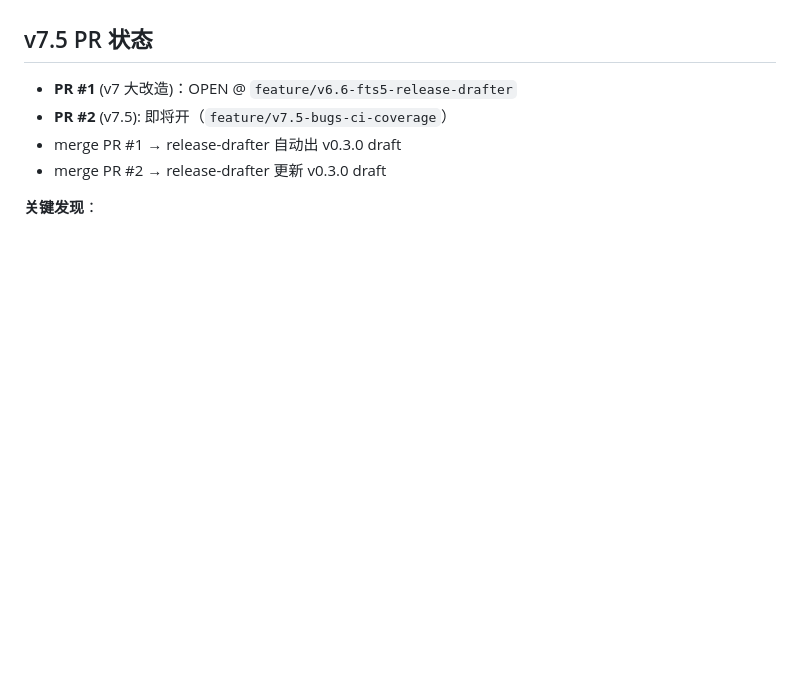
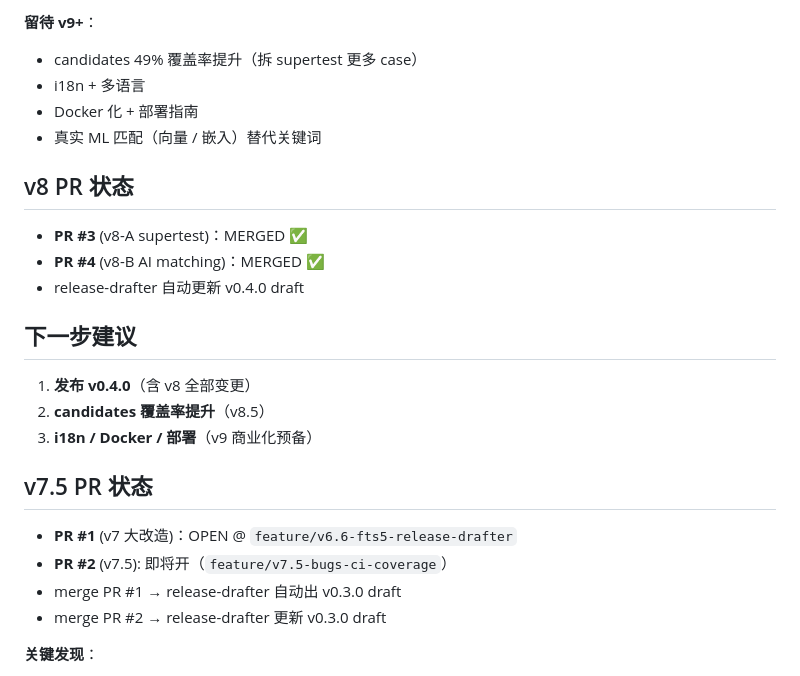
Before and after one commit to qing3a/headhunter-erp, a Markdown page: BUGFIX_PLAN.md, the part around one of its changes. GitHub-like rendering; blank space fills up the shorter version.

```diff
--- a/BUGFIX_PLAN.md
+++ b/BUGFIX_PLAN.md
@@ -1217,3 +1267,19 @@ b9d39e7 (v0.1.0 tag) + release notes
+**留待 v9+**：
+- candidates 49% 覆盖率提升（拆 supertest 更多 case）
+- i18n + 多语言
+- Docker 化 + 部署指南
+- 真实 ML 匹配（向量 / 嵌入）替代关键词
+
+## v8 PR 状态
+- **PR #3** (v8-A supertest)：MERGED ✅
+- **PR #4** (v8-B AI matching)：MERGED ✅
+- release-drafter 自动更新 v0.4.0 draft
+
+## 下一步建议
+1. **发布 v0.4.0**（含 v8 全部变更）
+2. **candidates 覆盖率提升**（v8.5）
+3. **i18n / Docker / 部署**（v9 商业化预备）
+
 ## v7.5 PR 状态
 - **PR #1** (v7 大改造)：OPEN @ `feature/v6.6-fts5-release-drafter`
 - **PR #2** (v7.5): 即将开（`feature/v7.5-bugs-ci-coverage`）
```
Also changed, not shown: other parts of BUGFIX_PLAN.md (+50 -0 lines).
